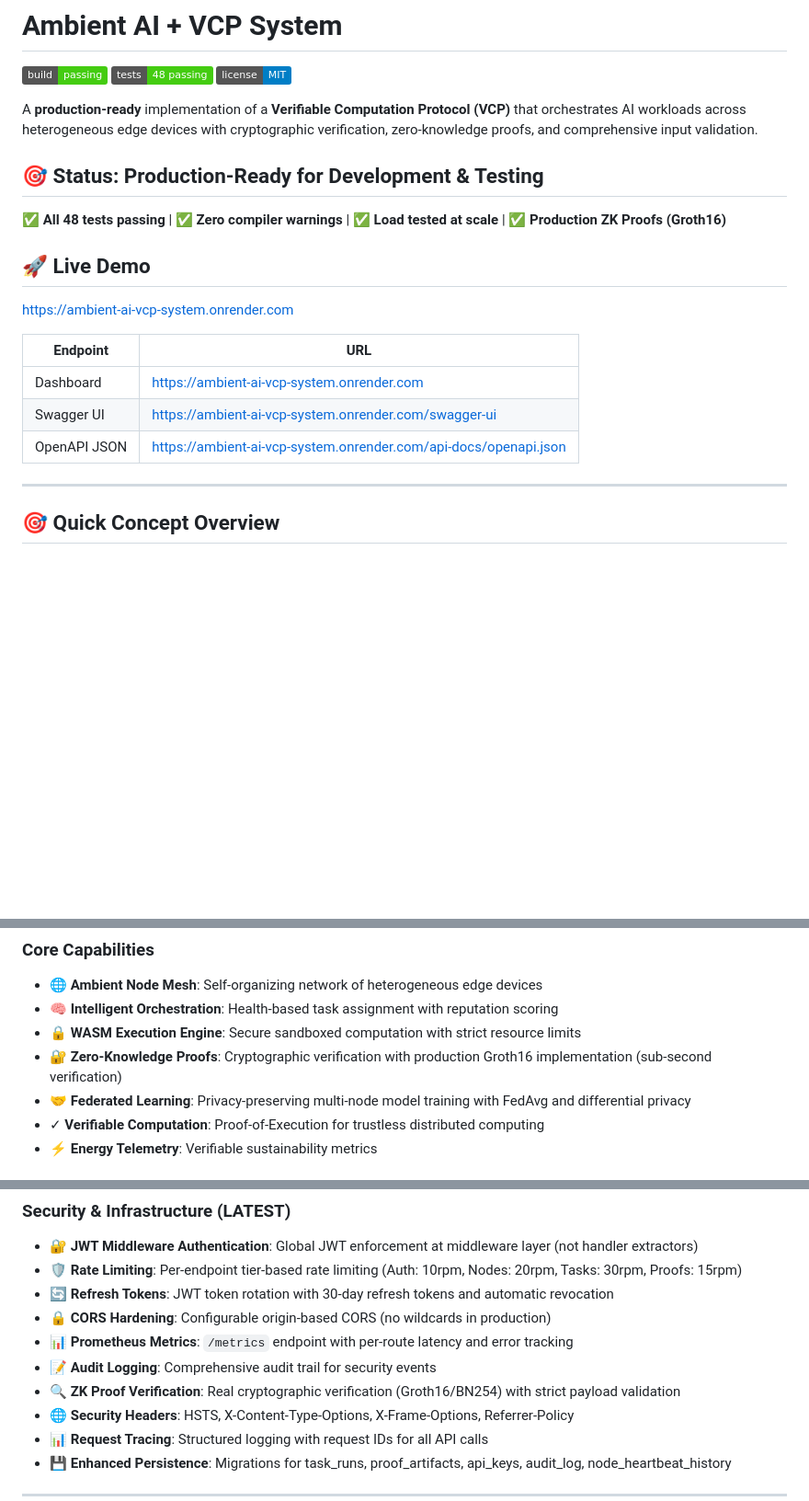
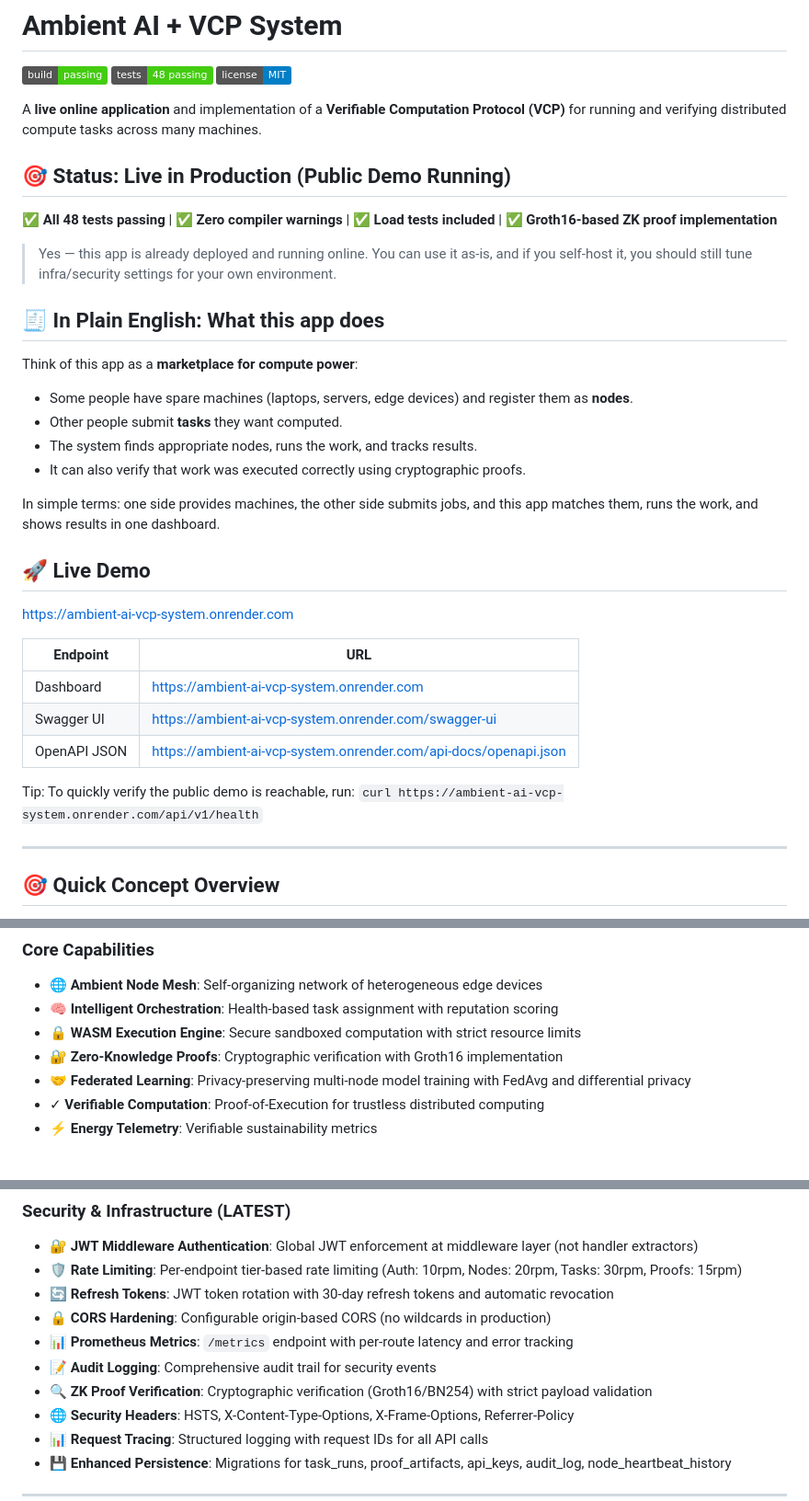
Before and after one commit to dfeen87/Ambient-AI-VCP-System, a Markdown page: README.md, 3 parts joined by grey strips. Shown at 92% size. GitHub-like rendering; badges without logos; blank space fills up the shorter version.

Commit message:
docs: align public demo URL references and deployment wording

```diff
--- a/README.md
+++ b/README.md
@@ -2,11 +2,25 @@
 
 [![Build Status](https://img.shields.io/badge/build-passing-brightgreen)]() [![Tests](https://img.shields.io/badge/tests-48%20passing-success)]() [![License](https://img.shields.io/badge/license-MIT-blue.svg)](LICENSE)
 
-A **production-ready** implementation of a **Verifiable Computation Protocol (VCP)** that orchestrates AI workloads across heterogeneous edge devices with cryptographic verification, zero-knowledge proofs, and comprehensive input validation.
+A **live online application** and implementation of a **Verifiable Computation Protocol (VCP)** for running and verifying distributed compute tasks across many machines.
 
-## 🎯 Status: **Production-Ready for Development & Testing**
+## 🎯 Status: **Live in Production (Public Demo Running)**
 
-✅ **All 48 tests passing** | ✅ **Zero compiler warnings** | ✅ **Load tested at scale** | ✅ **Production ZK Proofs (Groth16)**
+✅ **All 48 tests passing** | ✅ **Zero compiler warnings** | ✅ **Load tests included** | ✅ **Groth16-based ZK proof implementation**
+
+> Yes — this app is already deployed and running online.
+> You can use it as-is, and if you self-host it, you should still tune infra/security settings for your own environment.
+
+## 🧾 In Plain English: What this app does
+
+Think of this app as a **marketplace for compute power**:
+
+- Some people have spare machines (laptops, servers, edge devices) and register them as **nodes**.
+- Other people submit **tasks** they want computed.
+- The system finds appropriate nodes, runs the work, and tracks results.
+- It can also verify that work was executed correctly using cryptographic proofs.
+
+In simple terms: one side provides machines, the other side submits jobs, and this app matches them, runs the work, and shows results in one dashboard.
 
 ## 🚀 Live Demo
 
@@ -17,6 +31,9 @@ A **production-ready** implementation of a **Verifiable Computation Protocol (VC
 | Dashboard | https://ambient-ai-vcp-system.onrender.com |
 | Swagger UI | https://ambient-ai-vcp-system.onrender.com/swagger-ui |
 | OpenAPI JSON | https://ambient-ai-vcp-system.onrender.com/api-docs/openapi.json |
+
+Tip: To quickly verify the public demo is reachable, run:
+`curl https://ambient-ai-vcp-system.onrender.com/api/v1/health`
 
 ---
 
@@ -57,7 +74,7 @@ A **production-ready** implementation of a **Verifiable Computation Protocol (VC
 - 🌐 **Ambient Node Mesh**: Self-organizing network of heterogeneous edge devices
 - 🧠 **Intelligent Orchestration**: Health-based task assignment with reputation scoring
 - 🔒 **WASM Execution Engine**: Secure sandboxed computation with strict resource limits
-- 🔐 **Zero-Knowledge Proofs**: Cryptographic verification with production Groth16 implementation (sub-second verification)
+- 🔐 **Zero-Knowledge Proofs**: Cryptographic verification with Groth16 implementation
 - 🤝 **Federated Learning**: Privacy-preserving multi-node model training with FedAvg and differential privacy
 - ✓ **Verifiable Computation**: Proof-of-Execution for trustless distributed computing
 - ⚡ **Energy Telemetry**: Verifiable sustainability metrics
@@ -76,7 +93,7 @@ A **production-ready** implementation of a **Verifiable Computation Protocol (VC
 - 🔒 **CORS Hardening**: Configurable origin-based CORS (no wildcards in production)
 - 📊 **Prometheus Metrics**: `/metrics` endpoint with per-route latency and error tracking
 - 📝 **Audit Logging**: Comprehensive audit trail for security events
-- 🔍 **ZK Proof Verification**: Real cryptographic verification (Groth16/BN254) with strict payload validation
+- 🔍 **ZK Proof Verification**: Cryptographic verification (Groth16/BN254) with strict payload validation
 - 🌐 **Security Headers**: HSTS, X-Content-Type-Options, X-Frame-Options, Referrer-Policy
 - 📊 **Request Tracing**: Structured logging with request IDs for all API calls
 - 💾 **Enhanced Persistence**: Migrations for task_runs, proof_artifacts, api_keys, audit_log, node_heartbeat_history
```
Also changed, not shown: other parts of README.md (+1 -1 lines), docs/IMPLEMENTATION_SUMMARY.md (+1 -1 lines), docs/RENDER_DEPLOYMENT.md (+2 -0 lines).
